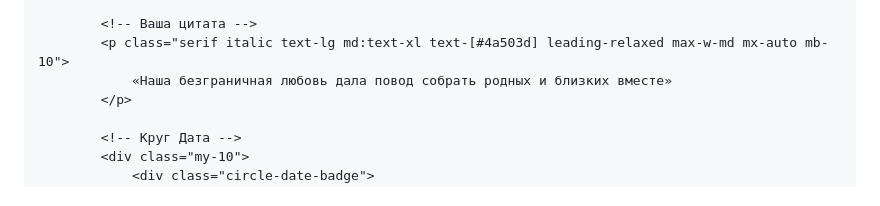
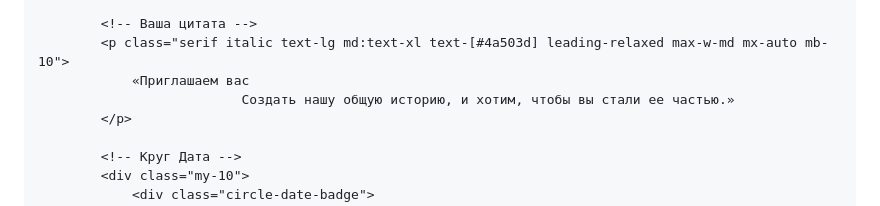
Before and after one commit to mrmikhailov21rus-rgb/Yuri-and-Victoria, a Markdown page: README.md, the part around one of its changes. Rendered like a GitHub page.

```diff
--- a/README.md
+++ b/README.md
@@ -398,7 +391,8 @@
 
             <!-- Ваша цитата -->
             <p class="serif italic text-lg md:text-xl text-[#4a503d] leading-relaxed max-w-md mx-auto mb-10">
-                «Наша безграничная любовь дала повод собрать родных и близких вместе»
+                «Приглашаем вас
+                              Создать нашу общую историю, и хотим, чтобы вы стали ее частью.»
             </p>
 
             <!-- Круг Дата -->
```
Also changed, not shown: other parts of README.md (+0 -7 lines).
